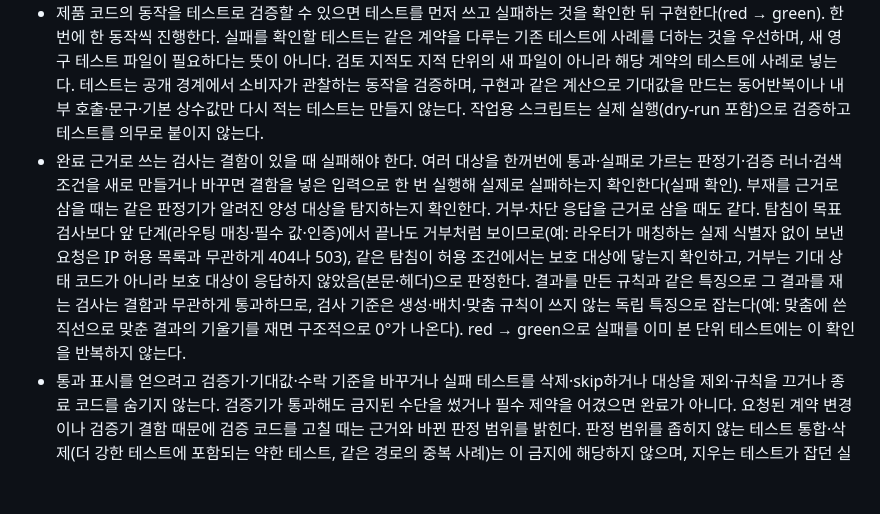
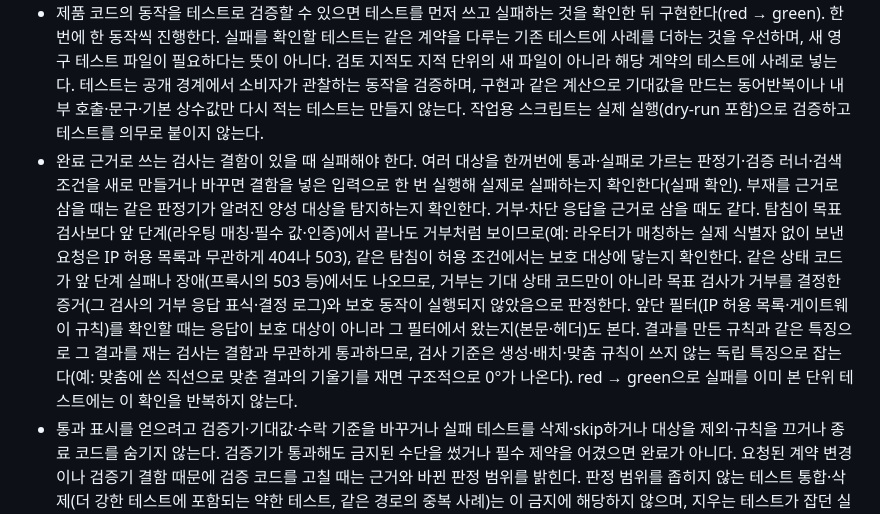
Before and after one commit to Ho-Gyu-Lee/hello-omp, a Markdown page: okf/workflow.md, the part around the change. GitHub-like rendering; blank space fills up the shorter version.

Commit message:
docs(okf): narrow the rejection-probe criterion: judge a rejection by evidence that the targeted check decided it and that the protected action did not run, not by the status code alone, since an in-backend authorization check answers 403 itself and a proxy 503 can be an outage, and check the response source only for front filters

```diff
--- a/okf/workflow.md
+++ b/okf/workflow.md
@@ -12,7 +12,7 @@ timestamp: 2026-11-13T00:00:00Z
 
 - 완료는 실행 가능한 검증(테스트·빌드·린트·실제 실행)의 증거로만 주장하고, 그 증거가 직접 확인한 범위를 넘지 않는다. 린트·타입 검사·빌드 통과는 각 검사 범위의 증거일 뿐이다. 의미 있는 동작 변경은 실제 CLI·UI·API·게임 화면을 실행해 관찰하고, 실행할 수 없으면 검증 한계와 미충족 기준을 밝힌다.
 - 제품 코드의 동작을 테스트로 검증할 수 있으면 테스트를 먼저 쓰고 실패하는 것을 확인한 뒤 구현한다(red → green). 한 번에 한 동작씩 진행한다. 실패를 확인할 테스트는 같은 계약을 다루는 기존 테스트에 사례를 더하는 것을 우선하며, 새 영구 테스트 파일이 필요하다는 뜻이 아니다. 검토 지적도 지적 단위의 새 파일이 아니라 해당 계약의 테스트에 사례로 넣는다. 테스트는 공개 경계에서 소비자가 관찰하는 동작을 검증하며, 구현과 같은 계산으로 기대값을 만드는 동어반복이나 내부 호출·문구·기본 상수값만 다시 적는 테스트는 만들지 않는다. 작업용 스크립트는 실제 실행(dry-run 포함)으로 검증하고 테스트를 의무로 붙이지 않는다.
-- 완료 근거로 쓰는 검사는 결함이 있을 때 실패해야 한다. 여러 대상을 한꺼번에 통과·실패로 가르는 판정기·검증 러너·검색 조건을 새로 만들거나 바꾸면 결함을 넣은 입력으로 한 번 실행해 실제로 실패하는지 확인한다(실패 확인). 부재를 근거로 삼을 때는 같은 판정기가 알려진 양성 대상을 탐지하는지 확인한다. 거부·차단 응답을 근거로 삼을 때도 같다. 탐침이 목표 검사보다 앞 단계(라우팅 매칭·필수 값·인증)에서 끝나도 거부처럼 보이므로(예: 라우터가 매칭하는 실제 식별자 없이 보낸 요청은 IP 허용 목록과 무관하게 404나 503), 같은 탐침이 허용 조건에서는 보호 대상에 닿는지 확인하고, 거부는 기대 상태 코드가 아니라 보호 대상이 응답하지 않았음(본문·헤더)으로 판정한다. 결과를 만든 규칙과 같은 특징으로 그 결과를 재는 검사는 결함과 무관하게 통과하므로, 검사 기준은 생성·배치·맞춤 규칙이 쓰지 않는 독립 특징으로 잡는다(예: 맞춤에 쓴 직선으로 맞춘 결과의 기울기를 재면 구조적으로 0°가 나온다). red → green으로 실패를 이미 본 단위 테스트에는 이 확인을 반복하지 않는다.
+- 완료 근거로 쓰는 검사는 결함이 있을 때 실패해야 한다. 여러 대상을 한꺼번에 통과·실패로 가르는 판정기·검증 러너·검색 조건을 새로 만들거나 바꾸면 결함을 넣은 입력으로 한 번 실행해 실제로 실패하는지 확인한다(실패 확인). 부재를 근거로 삼을 때는 같은 판정기가 알려진 양성 대상을 탐지하는지 확인한다. 거부·차단 응답을 근거로 삼을 때도 같다. 탐침이 목표 검사보다 앞 단계(라우팅 매칭·필수 값·인증)에서 끝나도 거부처럼 보이므로(예: 라우터가 매칭하는 실제 식별자 없이 보낸 요청은 IP 허용 목록과 무관하게 404나 503), 같은 탐침이 허용 조건에서는 보호 대상에 닿는지 확인한다. 같은 상태 코드가 앞 단계 실패나 장애(프록시의 503 등)에서도 나오므로, 거부는 기대 상태 코드만이 아니라 목표 검사가 거부를 결정한 증거(그 검사의 거부 응답 표식·결정 로그)와 보호 동작이 실행되지 않았음으로 판정한다. 앞단 필터(IP 허용 목록·게이트웨이 규칙)를 확인할 때는 응답이 보호 대상이 아니라 그 필터에서 왔는지(본문·헤더)도 본다. 결과를 만든 규칙과 같은 특징으로 그 결과를 재는 검사는 결함과 무관하게 통과하므로, 검사 기준은 생성·배치·맞춤 규칙이 쓰지 않는 독립 특징으로 잡는다(예: 맞춤에 쓴 직선으로 맞춘 결과의 기울기를 재면 구조적으로 0°가 나온다). red → green으로 실패를 이미 본 단위 테스트에는 이 확인을 반복하지 않는다.
 - 통과 표시를 얻으려고 검증기·기대값·수락 기준을 바꾸거나 실패 테스트를 삭제·skip하거나 대상을 제외·규칙을 끄거나 종료 코드를 숨기지 않는다. 검증기가 통과해도 금지된 수단을 썼거나 필수 제약을 어겼으면 완료가 아니다. 요청된 계약 변경이나 검증기 결함 때문에 검증 코드를 고칠 때는 근거와 바뀐 판정 범위를 밝힌다. 판정 범위를 좁히지 않는 테스트 통합·삭제(더 강한 테스트에 포함되는 약한 테스트, 같은 경로의 중복 사례)는 이 금지에 해당하지 않으며, 지우는 테스트가 잡던 실패를 남는 테스트가 잡는지 대조해 밝힌다.
 - Markdown 지침이나 로컬 lint 명령이 있다는 것만으로 병합·배포를 막는 강제 장치라고 주장하지 않는다. 강제는 실패로 처리되는 규칙·종료 코드·CI 연결까지 확인한 뒤에 말한다.
 - 주석·커밋 메시지·구현자의 설명은 검증할 주장이지 근거가 아니다. 원래 요구와 실제 변경, 관련 호출·데이터 흐름을 독립적으로 대조하고, 확인된 결함과 미확인 후보를 구분해 보고한다.
```
